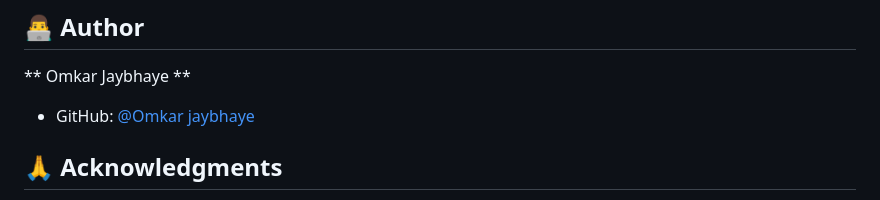
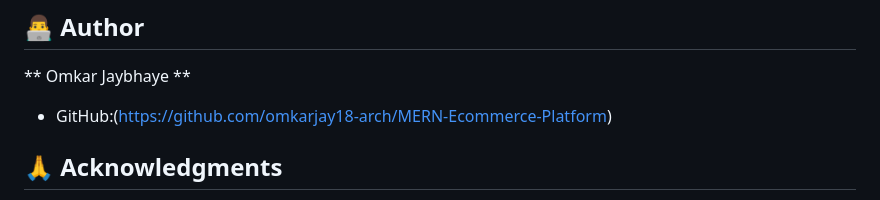
Before and after one commit to omkarjay18-arch/Ecommerce-Platform-, a Markdown page: README.md, the part around the change. GitHub-like rendering.

Commit message:
Correct GitHub link format in README.md
Fix GitHub link formatting in the README.

```diff
--- a/README.md
+++ b/README.md
@@ -360,7 +360,7 @@ The application can be deployed on any platform supporting Node.js:
 ## 👨‍💻 Author
 
 ** Omkar Jaybhaye **
-- GitHub: [@Omkar jaybhaye](https://github.com/omkarjay18-arch/MERN-Ecommerce-Platform)
+- GitHub:(https://github.com/omkarjay18-arch/MERN-Ecommerce-Platform)
 
 ## 🙏 Acknowledgments
 
```
